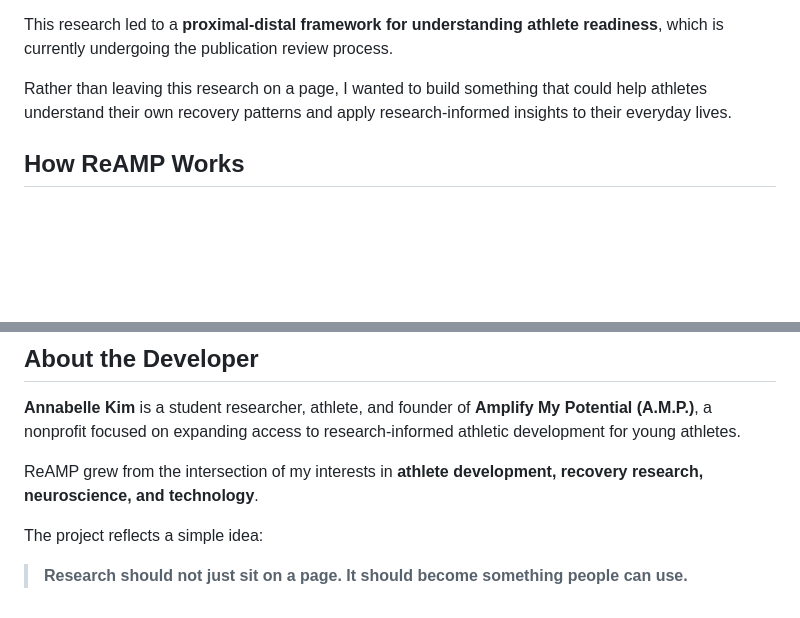
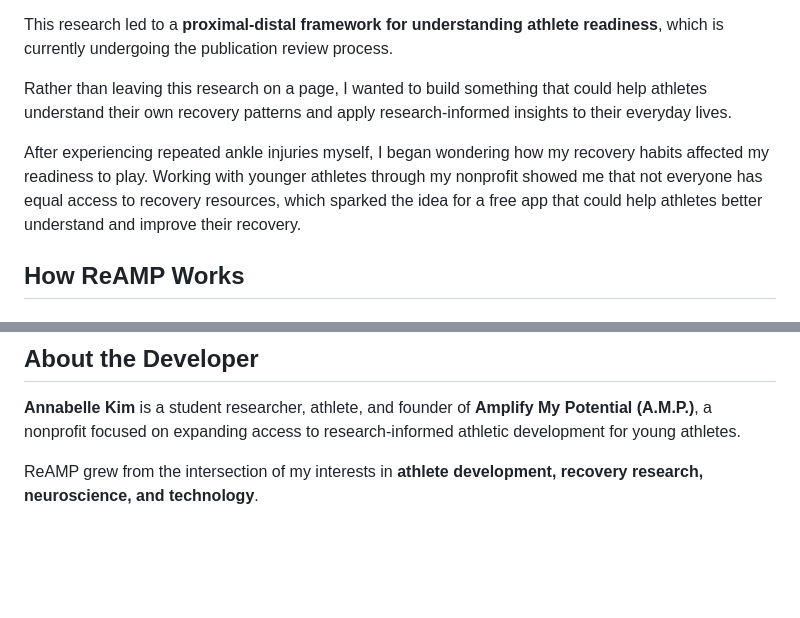
Before and after one commit to annabellejkim/ReAMP, a Markdown page: README.md, 2 parts joined by grey strips. Drawn GitHub-style; blank space fills up the shorter version.

Commit message:
Enhance README with personal recovery story
Added personal motivation for developing the app and emphasized the importance of accessible recovery resources.

```diff
--- a/README.md
+++ b/README.md
@@ -11,6 +11,8 @@ Before developing the app, I surveyed **303 adolescent athletes across 12 U.S. s
 This research led to a **proximal-distal framework for understanding athlete readiness**, which is currently undergoing the publication review process.
 
 Rather than leaving this research on a page, I wanted to build something that could help athletes understand their own recovery patterns and apply research-informed insights to their everyday lives.
+
+After experiencing repeated ankle injuries myself, I began wondering how my recovery habits affected my readiness to play. Working with younger athletes through my nonprofit showed me that not everyone has equal access to recovery resources, which sparked the idea for a free app that could help athletes better understand and improve their recovery.
 
 ## How ReAMP Works
 
@@ -146,7 +148,3 @@ Athletes with concerns about pain, injury, illness, or other health conditions s
 **Annabelle Kim** is a student researcher, athlete, and founder of **Amplify My Potential (A.M.P.)**, a nonprofit focused on expanding access to research-informed athletic development for young athletes.
 
 ReAMP grew from the intersection of my interests in **athlete development, recovery research, neuroscience, and technology**.
-
-The project reflects a simple idea:
-
-> **Research should not just sit on a page. It should become something people can use.**
```
